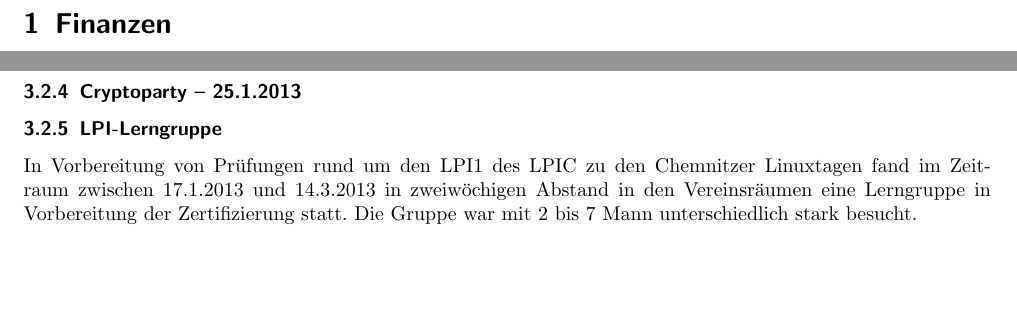
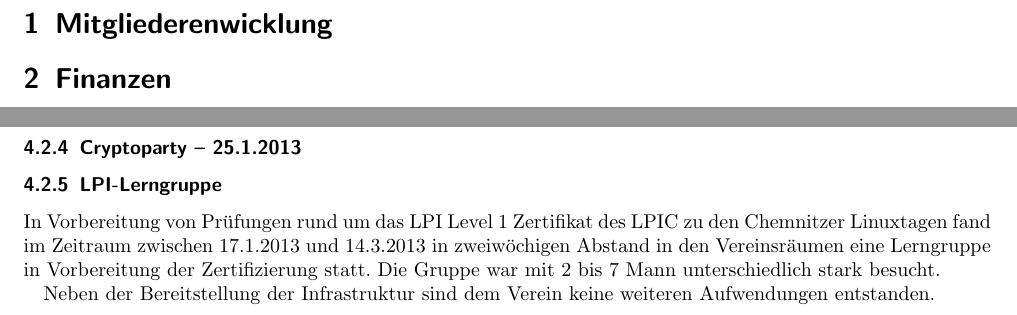
Before and after one commit to frlan/dokumente, a LaTeX document (Protokolle/Aktivitäten/Rechenschaftsbericht-2013.tex): two parts of pages 2 and 4 of 4, joined at a grey line, cut at the place of the change, the shorter picture padded with empty space. Compiled offline with pdfLaTeX.

Commit message:
Bericht 2013: Kleine Änderungen am LPI-Abschnitt

```diff
--- a/Protokolle/Aktivitäten/Rechenschaftsbericht-2013.tex
+++ b/Protokolle/Aktivitäten/Rechenschaftsbericht-2013.tex
@@ -35,6 +35,7 @@
 
 \newpage{}
 
+\section{Mitgliederenwicklung}
 \section{Finanzen}
 
 \subsection{Sachgebundene Spenden}
@@ -195,12 +196,13 @@ sind dem Verein keine weiteren Auslagen entstanden.
 
 \subsubsection{LPI-Lerngruppe}
 
-In Vorbereitung von Prüfungen rund um den LPI1 des LPIC zu den
-Chemnitzer Linuxtagen fand im Zeitraum zwischen 17.1.2013 und
-14.3.2013 in zweiwöchigen Abstand in den Vereinsräumen eine
-Lerngruppe in Vorbereitung der Zertifizierung statt. Die Gruppe war
-mit 2 bis 7 Mann unterschiedlich stark besucht.
+In Vorbereitung von Prüfungen rund um das LPI Level 1 Zertifikat des
+LPIC zu den Chemnitzer Linuxtagen fand im Zeitraum zwischen
+17.1.2013 und 14.3.2013 in zweiwöchigen Abstand in den Vereinsräumen
+eine Lerngruppe in Vorbereitung der Zertifizierung statt. Die Gruppe
+war mit 2 bis 7 Mann unterschiedlich stark besucht.
 
-
+Neben der Bereitstellung der Infrastruktur sind dem Verein keine
+weiteren Aufwendungen entstanden.
 
 \end{document}
```
